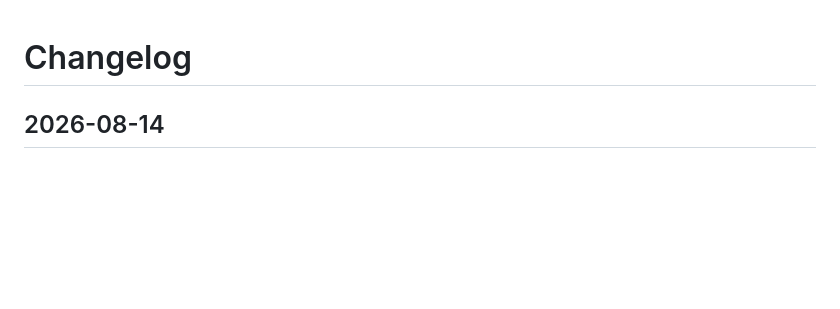
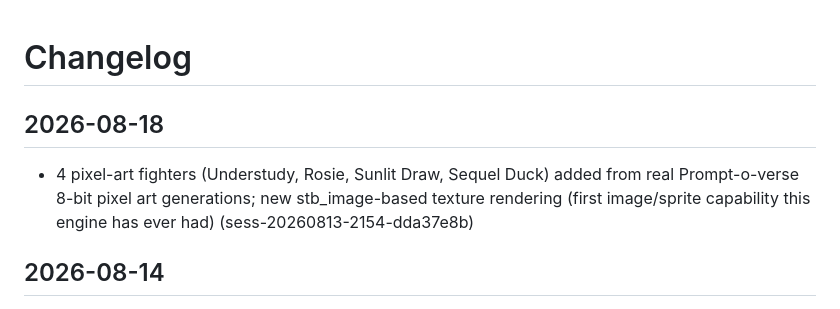
Before and after one commit to emilyspringerton/BRAWLPIT, a Markdown page: CHANGELOG.md, the part around the change. GitHub-like rendering; blank space fills up the shorter version.

Commit message:
changelog(BRAWLPIT): 4 pixel-art fighters (Understudy, Rosie, Sunlit Draw, Seque…
Session: sess-20260813-2154-dda37e8b

```diff
--- a/CHANGELOG.md
+++ b/CHANGELOG.md
@@ -1,4 +1,9 @@
 # Changelog
+
+## 2026-08-18
+
+- 4 pixel-art fighters (Understudy, Rosie, Sunlit Draw, Sequel Duck) added from real Prompt-o-verse 8-bit pixel art generations; new stb_image-based texture rendering (first image/sprite capability this engine has ever had) (sess-20260813-2154-dda37e8b)
+
 
 ## 2026-08-14
 - Added scripts/build.sh (repo never had one, unlike every sibling repo) -- verified the TIPJAR build was never actually broken, running 'make' with no Makefile is almost certainly what looked like a build failure (sess-20260813-2154-dda37e8b)
```
